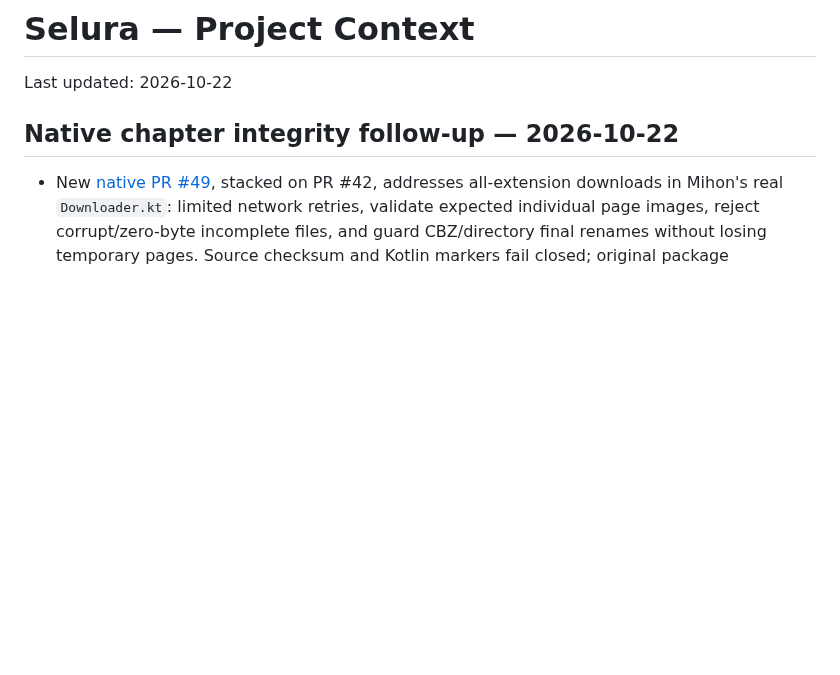
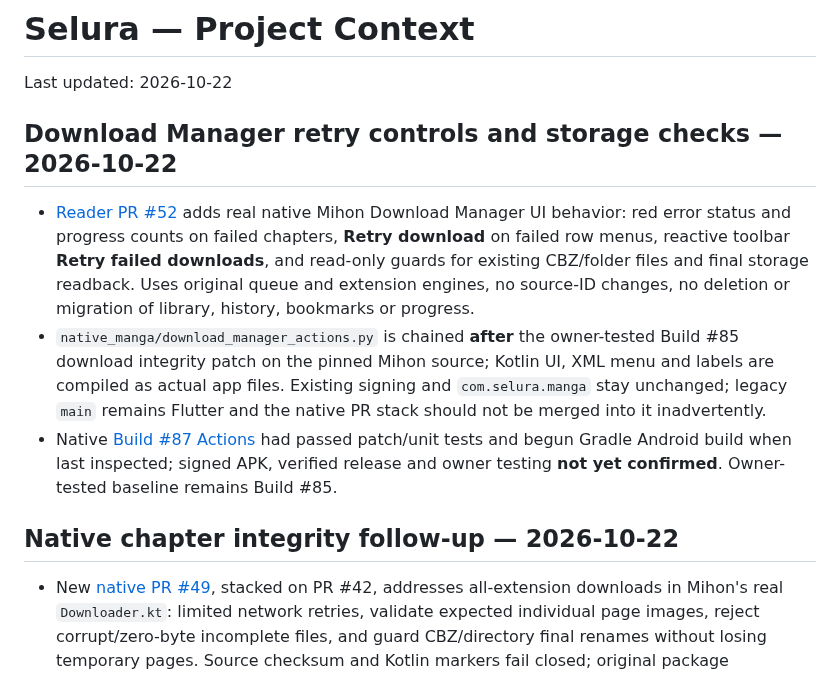
Before and after one commit to zexaldragneel/selura-reader, a Markdown page: PROJECT_CONTEXT.md, the part around the change. Drawn GitHub-style; blank space fills up the shorter version.

Commit message:
docs(context): record safe Download Manager UI and storage patch pending build [skip ci]

```diff
--- a/PROJECT_CONTEXT.md
+++ b/PROJECT_CONTEXT.md
@@ -1,5 +1,11 @@
 # Selura — Project Context
 Last updated: 2026-10-22
+
+## Download Manager retry controls and storage checks — 2026-10-22
+
+- [Reader PR #52](https://github.com/zexaldragneel/selura-reader/pull/52) adds real native Mihon Download Manager UI behavior: red error status and progress counts on failed chapters, **Retry download** on failed row menus, reactive toolbar **Retry failed downloads**, and read-only guards for existing CBZ/folder files and final storage readback. Uses original queue and extension engines, no source-ID changes, no deletion or migration of library, history, bookmarks or progress.
+- `native_manga/download_manager_actions.py` is chained **after** the owner-tested Build #85 download integrity patch on the pinned Mihon source; Kotlin UI, XML menu and labels are compiled as actual app files. Existing signing and `com.selura.manga` stay unchanged; legacy `main` remains Flutter and the native PR stack should not be merged into it inadvertently.
+- Native [Build #87 Actions](https://github.com/zexaldragneel/selura-reader/actions/runs/39730720585) had passed patch/unit tests and begun Gradle Android build when last inspected; signed APK, verified release and owner testing **not yet confirmed**. Owner-tested baseline remains Build #85.
 
 ## Native chapter integrity follow-up — 2026-10-22
 
```
